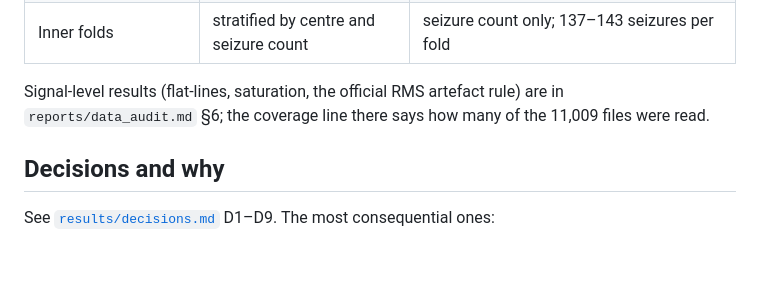
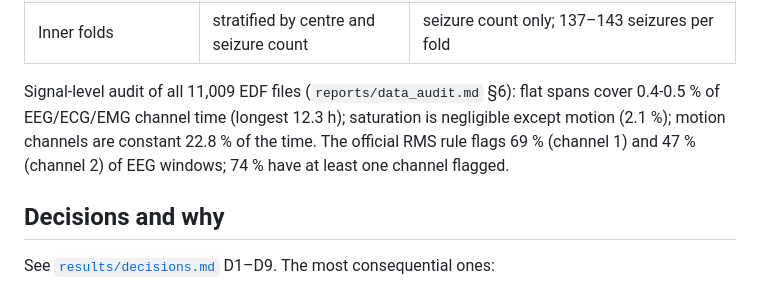
Before and after one commit to chaithr45/Final_year_proj, a Markdown page: reports/M1_status.md, the part around the change. Rendered like a GitHub page; blank space fills up the shorter version.

```diff
--- a/reports/M1_status.md
+++ b/reports/M1_status.md
@@ -32,8 +32,10 @@ Template of Section 10.5. Branch `claude/optimistic-heisenberg-ph0bvj`.
 | Female patients | 51 | 62 in participants.tsv |
 | Inner folds | stratified by centre and seizure count | seizure count only; 137–143 seizures per fold |
 
-Signal-level results (flat-lines, saturation, the official RMS artefact rule) are in
-`reports/data_audit.md` §6; the coverage line there says how many of the 11,009 files were read.
+Signal-level audit of all 11,009 EDF files (`reports/data_audit.md` §6): flat spans cover 0.4-0.5 % of
+EEG/ECG/EMG channel time (longest 12.3 h); saturation is negligible except motion (2.1 %); motion channels
+are constant 22.8 % of the time. The official RMS rule flags 69 % (channel 1) and 47 % (channel 2) of EEG
+windows; 74 % have at least one channel flagged.
 
 ## Decisions and why
 
```
Also changed, not shown: reports/data_audit.md (+14 -8 lines), reports/figures/eeg_rms_per_run.png, 4 other files.
